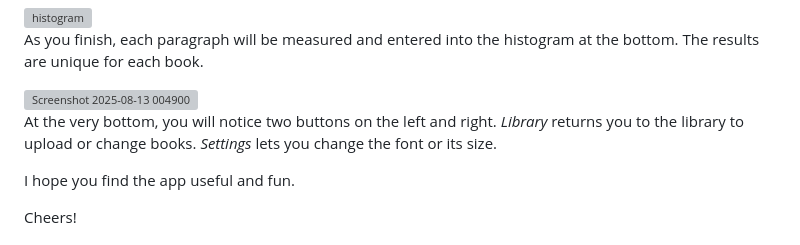
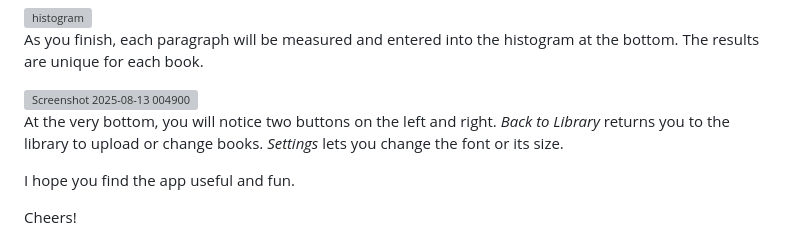
Before and after one commit to ASilver/Typing_Tomes, a Markdown page: README.md, the part around the change. Rendered like a GitHub page; grey boxes are pictures that could not be loaded.

Commit message:
Updated README.md to reflect v1.01 changes

```diff
--- a/README.md
+++ b/README.md
@@ -32,7 +32,7 @@ As you finish, each paragraph will be measured and entered into the histogram at
 
 <img width="870" height="149" alt="Screenshot 2025-08-13 004900" src="https://github.com/user-attachments/assets/029a0d7e-290e-48ec-bcfb-4570a884c280" />
 
-At the very bottom, you will notice two buttons on the left and right. *Library* returns you to the library to upload or change books.  *Settings* lets you change the font or its size.
+At the very bottom, you will notice two buttons on the left and right. *Back to Library* returns you to the library to upload or change books.  *Settings* lets you change the font or its size.
 
 I hope you find the app useful and fun.
 
```
